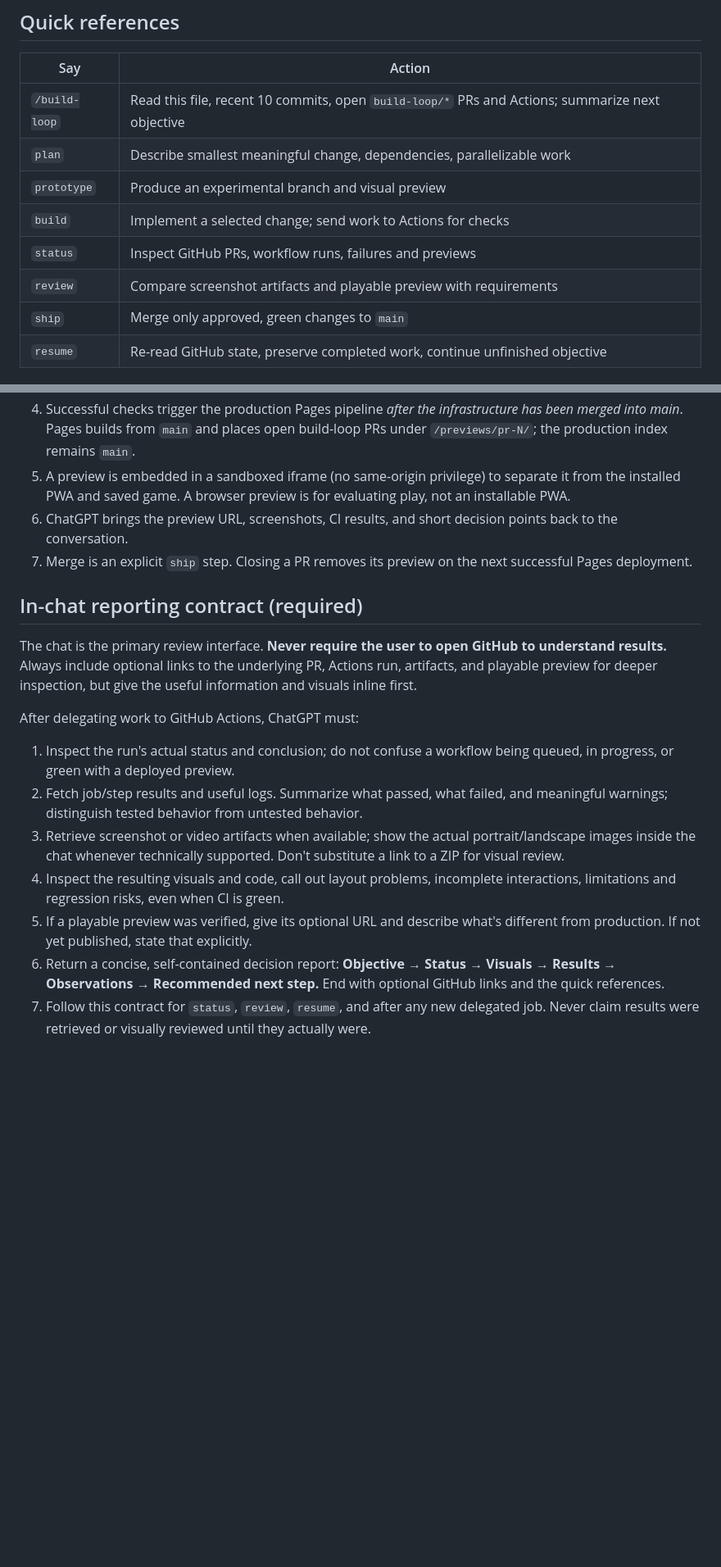
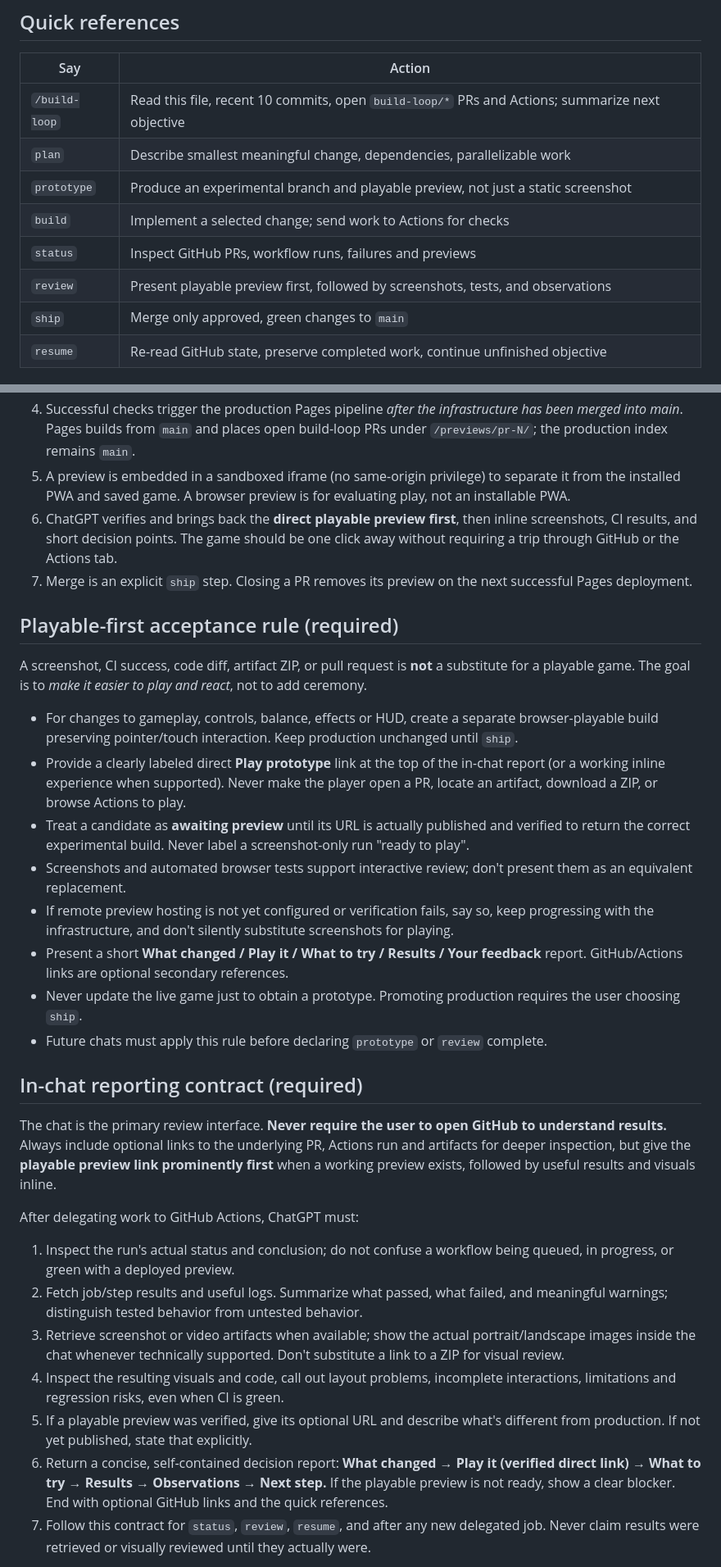
Before and after one commit to dwoodard/geodefense-pwa, a Markdown page: BUILD_LOOP.md, 2 parts joined by grey strips. Shown at 82% size. Rendered like a GitHub page; blank space fills up the shorter version.

Commit message:
Build Loop: make playable preview mandatory and primary in chat

```diff
--- a/BUILD_LOOP.md
+++ b/BUILD_LOOP.md
@@ -14,10 +14,10 @@ ChatGPT is the control surface; GitHub holds durable state; GitHub Actions runs
 | --- | --- |
 | `/build-loop` | Read this file, recent 10 commits, open `build-loop/*` PRs and Actions; summarize next objective |
 | `plan` | Describe smallest meaningful change, dependencies, parallelizable work |
-| `prototype` | Produce an experimental branch and visual preview |
+| `prototype` | Produce an experimental branch and playable preview, not just a static screenshot |
 | `build` | Implement a selected change; send work to Actions for checks |
 | `status` | Inspect GitHub PRs, workflow runs, failures and previews |
-| `review` | Compare screenshot artifacts and playable preview with requirements |
+| `review` | Present playable preview first, followed by screenshots, tests, and observations |
 | `ship` | Merge only approved, green changes to `main` |
 | `resume` | Re-read GitHub state, preserve completed work, continue unfinished objective |
 
@@ -27,12 +27,25 @@ ChatGPT is the control surface; GitHub holds durable state; GitHub Actions runs
 3. A PR `build-loop/... ` runs `Build Loop - Preview checks`: real Chromium screenshots at portrait (390x844) and landscape (844x390), plus runtime checks.
 4. Successful checks trigger the production Pages pipeline *after the infrastructure has been merged into main*. Pages builds from `main` and places open build-loop PRs under `/previews/pr-N/`; the production index remains `main`.
 5. A preview is embedded in a sandboxed iframe (no same-origin privilege) to separate it from the installed PWA and saved game. A browser preview is for evaluating play, not an installable PWA.
-6. ChatGPT brings the preview URL, screenshots, CI results, and short decision points back to the conversation.
+6. ChatGPT verifies and brings back the **direct playable preview first**, then inline screenshots, CI results, and short decision points. The game should be one click away without requiring a trip through GitHub or the Actions tab.
 7. Merge is an explicit `ship` step. Closing a PR removes its preview on the next successful Pages deployment.
+
+## Playable-first acceptance rule (required)
+
+A screenshot, CI success, code diff, artifact ZIP, or pull request is **not** a substitute for a playable game. The goal is to *make it easier to play and react*, not to add ceremony.
+
+- For changes to gameplay, controls, balance, effects or HUD, create a separate browser-playable build preserving pointer/touch interaction. Keep production unchanged until `ship`.
+- Provide a clearly labeled direct **Play prototype** link at the top of the in-chat report (or a working inline experience when supported). Never make the player open a PR, locate an artifact, download a ZIP, or browse Actions to play.
+- Treat a candidate as **awaiting preview** until its URL is actually published and verified to return the correct experimental build. Never label a screenshot-only run "ready to play".
+- Screenshots and automated browser tests support interactive review; don't present them as an equivalent replacement.
+- If remote preview hosting is not yet configured or verification fails, say so, keep progressing with the infrastructure, and don't silently substitute screenshots for playing.
+- Present a short **What changed / Play it / What to try / Results / Your feedback** report. GitHub/Actions links are optional secondary references.
+- Never update the live game just to obtain a prototype. Promoting production requires the user choosing `ship`.
+- Future chats must apply this rule before declaring `prototype` or `review` complete.
 
 ## In-chat reporting contract (required)
 
-The chat is the primary review interface. **Never require the user to open GitHub to understand results.** Always include optional links to the underlying PR, Actions run, artifacts, and playable preview for deeper inspection, but give the useful information and visuals inline first.
+The chat is the primary review interface. **Never require the user to open GitHub to understand results.** Always include optional links to the underlying PR, Actions run and artifacts for deeper inspection, but give the **playable preview link prominently first** when a working preview exists, followed by useful results and visuals inline.
 
 After delegating work to GitHub Actions, ChatGPT must:
 
@@ -41,7 +54,7 @@ After delegating work to GitHub Actions, ChatGPT must:
 3. Retrieve screenshot or video artifacts when available; show the actual portrait/landscape images inside the chat whenever technically supported. Don't substitute a link to a ZIP for visual review.
 4. Inspect the resulting visuals and code, call out layout problems, incomplete interactions, limitations and regression risks, even when CI is green.
 5. If a playable preview was verified, give its optional URL and describe what's different from production. If not yet published, state that explicitly.
-6. Return a concise, self-contained decision report: **Objective → Status → Visuals → Results → Observations → Recommended next step.** End with optional GitHub links and the quick references.
+6. Return a concise, self-contained decision report: **What changed → Play it (verified direct link) → What to try → Results → Observations → Next step.** If the playable preview is not ready, show a clear blocker. End with optional GitHub links and the quick references.
 7. Follow this contract for `status`, `review`, `resume`, and after any new delegated job. Never claim results were retrieved or visually reviewed until they actually were.
 
 Check back within the active conversation when practical, but ChatGPT cannot monitor Actions or send follow-up messages after the conversation stops without an explicitly configured automation. GitHub can keep running independently.
```
Also changed, not shown: other parts of BUILD_LOOP.md (+1 -1 lines).
